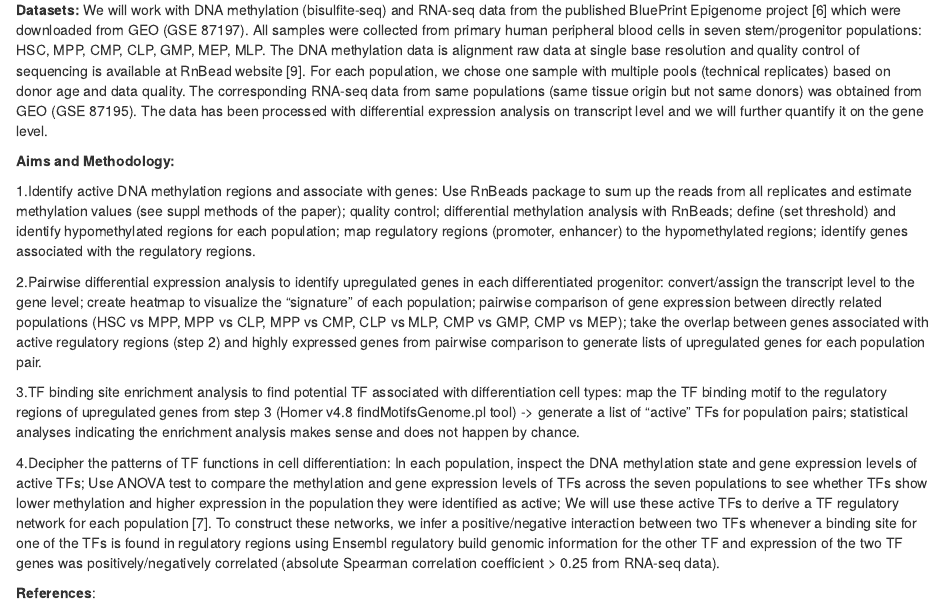
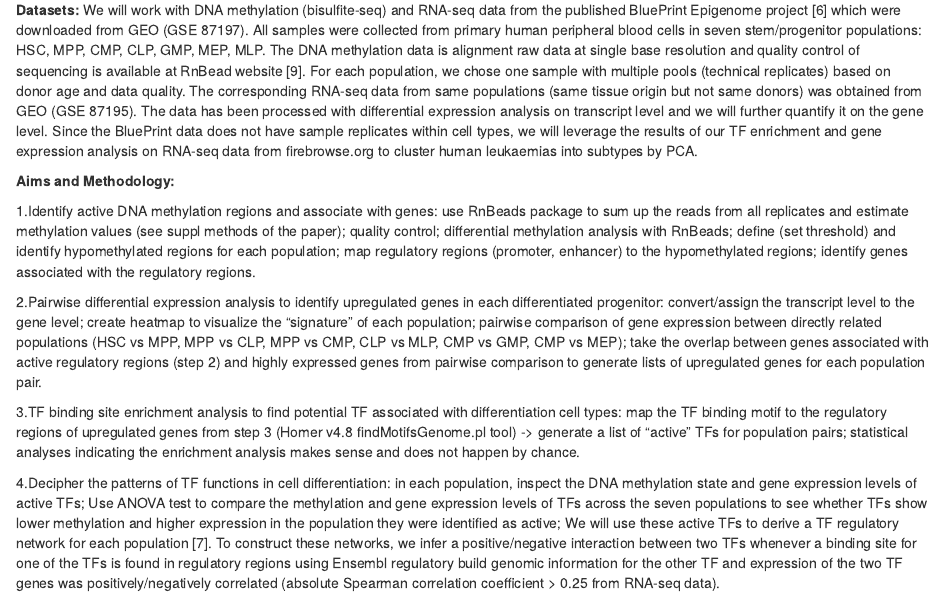
Before and after one commit to STAT540-UBC/team_Bloodies, an R Markdown document (Data/Proposal/Proposal.Rmd): the page in a window 1100 px wide, from 540 px down. Rendered offline with R 4.5, knitr and Pandoc, with nearby package versions.

Commit message:
Update Proposal.Rmd

```diff
--- a/Data/Proposal/Proposal.Rmd
+++ b/Data/Proposal/Proposal.Rmd
@@ -13,16 +13,19 @@ So far only two resources, the Canadian CEEHRC Network and the BluePrint Epigeno
 
 **Datasets:**
 We will work with DNA methylation (bisulfite-seq) and RNA-seq data from the published BluePrint Epigenome project [6] which were downloaded from GEO (GSE 87197). All samples were collected from primary human peripheral blood cells in seven stem/progenitor populations: HSC, MPP, CMP, CLP, GMP, MEP, MLP. The DNA methylation data is alignment raw data at single base resolution and quality control of sequencing is available at RnBead website [9]. For each population, we chose one sample with multiple pools (technical replicates) based on donor age and data quality. The corresponding RNA-seq data from same populations (same tissue origin but not same donors) was obtained from GEO (GSE 87195). The data has been processed with differential expression analysis on transcript level and we will further quantify it on the gene level.
+Since the BluePrint data does not have sample replicates within cell types, we will leverage the results of our TF enrichment and gene expression analysis on RNA-seq data from firebrowse.org to cluster human leukaemias into subtypes by PCA.
+
+
 
 **Aims and Methodology:**
 
-1.Identify active DNA methylation regions and associate with genes: Use RnBeads package to sum up the reads from all replicates and estimate methylation values (see suppl methods of the paper); quality control; differential methylation analysis with RnBeads; define (set threshold) and identify hypomethylated regions for each population; map regulatory regions (promoter, enhancer) to the hypomethylated regions; identify genes associated with the regulatory regions.
+1.Identify active DNA methylation regions and associate with genes: use RnBeads package to sum up the reads from all replicates and estimate methylation values (see suppl methods of the paper); quality control; differential methylation analysis with RnBeads; define (set threshold) and identify hypomethylated regions for each population; map regulatory regions (promoter, enhancer) to the hypomethylated regions; identify genes associated with the regulatory regions.
 
 2.Pairwise differential expression analysis to identify upregulated genes in each differentiated progenitor: convert/assign the transcript level to the gene level; create heatmap to visualize the “signature” of each population; pairwise comparison of gene expression between directly related populations (HSC vs MPP, MPP vs CLP, MPP vs CMP, CLP vs MLP, CMP vs GMP, CMP vs MEP); take the overlap between genes associated with active regulatory regions (step 2) and highly expressed genes from pairwise comparison to generate lists of upregulated genes for each population pair.
 
 3.TF binding site enrichment analysis to find potential TF associated with differentiation cell types: map the TF binding motif to the regulatory regions of upregulated genes from step 3 (Homer v4.8 findMotifsGenome.pl tool) -> generate a list of “active” TFs for population pairs; statistical analyses indicating the enrichment analysis makes sense and does not happen by chance.
 
-4.Decipher the patterns of TF functions in cell differentiation: In each population, inspect the DNA methylation state and gene expression levels of active TFs; Use ANOVA test to compare the methylation and gene expression levels of TFs across the seven populations to see whether TFs show lower methylation and higher expression in the population they were identified as active; We will use these active TFs to derive a TF regulatory network for each population [7]. To construct these networks, we infer a positive/negative interaction between two TFs whenever a binding site for one of the TFs is found in regulatory regions using Ensembl regulatory build genomic information for the other TF and expression of the two TF genes was positively/negatively correlated (absolute Spearman correlation coefficient > 0.25 from RNA-seq data).
+4.Decipher the patterns of TF functions in cell differentiation: in each population, inspect the DNA methylation state and gene expression levels of active TFs; Use ANOVA test to compare the methylation and gene expression levels of TFs across the seven populations to see whether TFs show lower methylation and higher expression in the population they were identified as active; We will use these active TFs to derive a TF regulatory network for each population [7]. To construct these networks, we infer a positive/negative interaction between two TFs whenever a binding site for one of the TFs is found in regulatory regions using Ensembl regulatory build genomic information for the other TF and expression of the two TF genes was positively/negatively correlated (absolute Spearman correlation coefficient > 0.25 from RNA-seq data).
 
 
 
```
